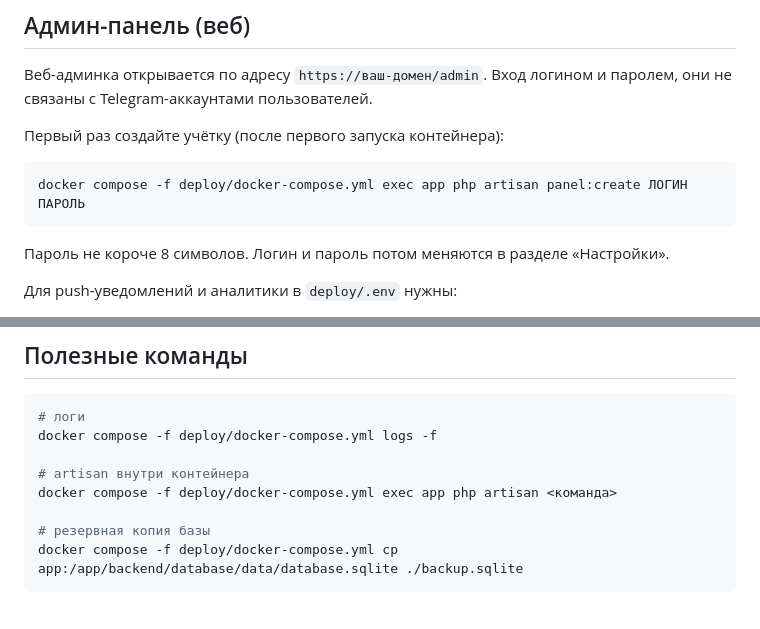
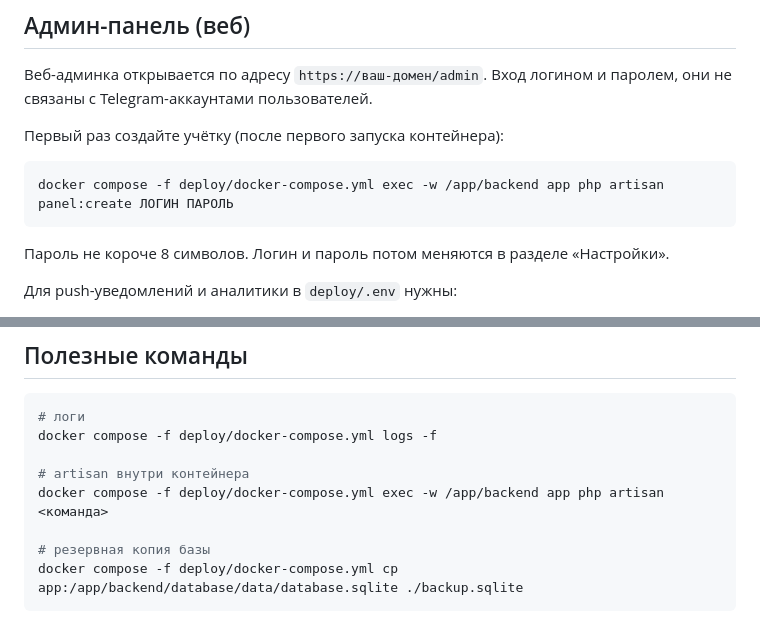
Before and after one commit to Willson0/news_learn, a Markdown page: deploy/README.md, 2 parts joined by grey strips. Drawn GitHub-style.

Commit message:
README: запускать artisan в /app/backend внутри контейнера
Команда из WORKDIR /app не находит artisan.

Co-Authored-By: Claude Haiku 5.5 <noreply@anthropic.com>
Claude-Session: https://claude.ai/code/session_01UcQV5AVsLA17sSsoKnM6hc

````diff
--- a/deploy/README.md
+++ b/deploy/README.md
@@ -111,7 +111,7 @@ curl http://127.0.0.1:8095/api/ping
 Первый раз создайте учётку (после первого запуска контейнера):
 
 ```bash
-docker compose -f deploy/docker-compose.yml exec app php artisan panel:create ЛОГИН ПАРОЛЬ
+docker compose -f deploy/docker-compose.yml exec -w /app/backend app php artisan panel:create ЛОГИН ПАРОЛЬ
 ```
 
 Пароль не короче 8 символов. Логин и пароль потом меняются в разделе «Настройки».
@@ -145,7 +145,7 @@ docker compose -f deploy/docker-compose.yml up -d --build
 docker compose -f deploy/docker-compose.yml logs -f
 
 # artisan внутри контейнера
-docker compose -f deploy/docker-compose.yml exec app php artisan <команда>
+docker compose -f deploy/docker-compose.yml exec -w /app/backend app php artisan <команда>
 
 # резервная копия базы
 docker compose -f deploy/docker-compose.yml cp app:/app/backend/database/data/database.sqlite ./backup.sqlite
````
